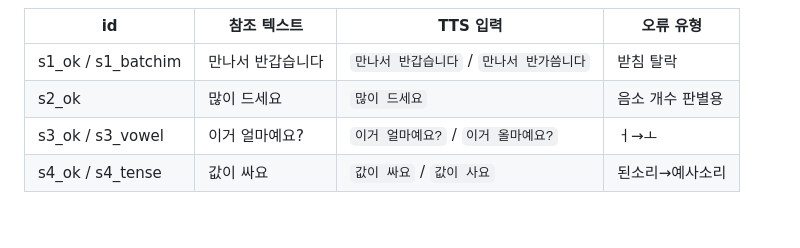
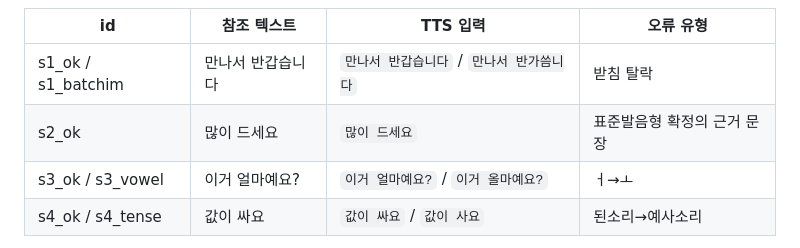
Before and after one commit to cura4world/naruve-ganada, a Markdown page: DECISIONS.md, the part around the change. Drawn GitHub-style; blank space fills up the shorter version.

Commit message:
decisions: relabel s2_ok in the 8.5 table (#26)
판별 절차가 기각됐으므로 "음소 개수 판별용"은 더 이상 이 행의 역할이 아니다.
문장 자체는 그대로 쓰인다 — 정상 기준선이자 표준발음형 확정의 근거다.

Co-authored-by: Claude Opus 5 (1M context) <noreply@anthropic.com>

```diff
--- a/DECISIONS.md
+++ b/DECISIONS.md
@@ -284,7 +284,7 @@ Speech Studio ko-KR 응답에서 "많이" 어절의 `Phonemes`가 **4개**로
 | id | 참조 텍스트 | TTS 입력 | 오류 유형 |
 |---|---|---|---|
 | s1_ok / s1_batchim | 만나서 반갑습니다 | `만나서 반갑습니다` / `만나서 반가씀니다` | 받침 탈락 |
-| s2_ok | 많이 드세요 | `많이 드세요` | 음소 개수 판별용 |
+| s2_ok | 많이 드세요 | `많이 드세요` | 표준발음형 확정의 근거 문장 |
 | s3_ok / s3_vowel | 이거 얼마예요? | `이거 얼마예요?` / `이거 올마예요?` | ㅓ→ㅗ |
 | s4_ok / s4_tense | 값이 싸요 | `값이 싸요` / `값이 사요` | 된소리→예사소리 |
 
```
